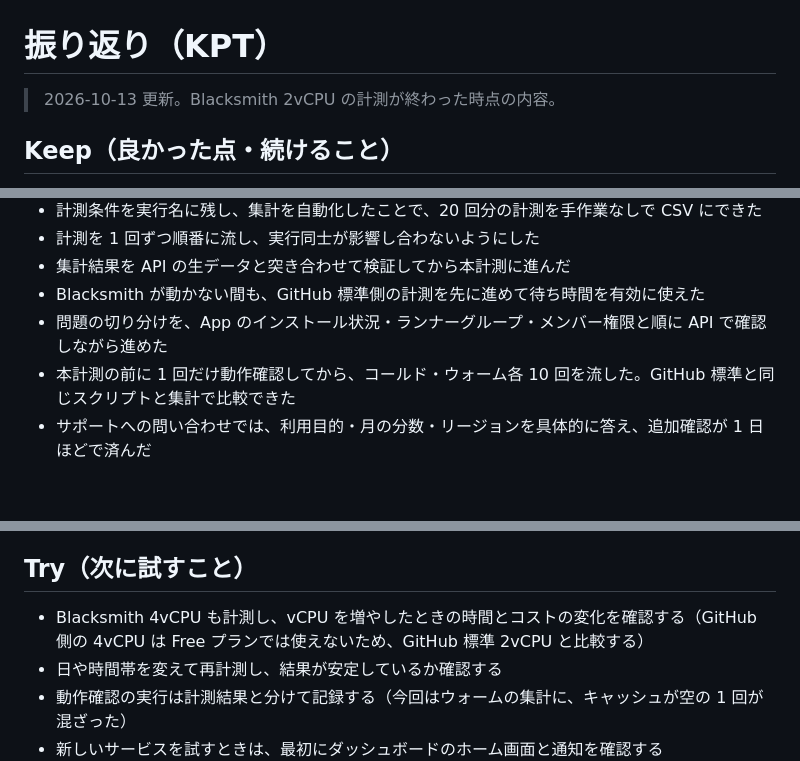
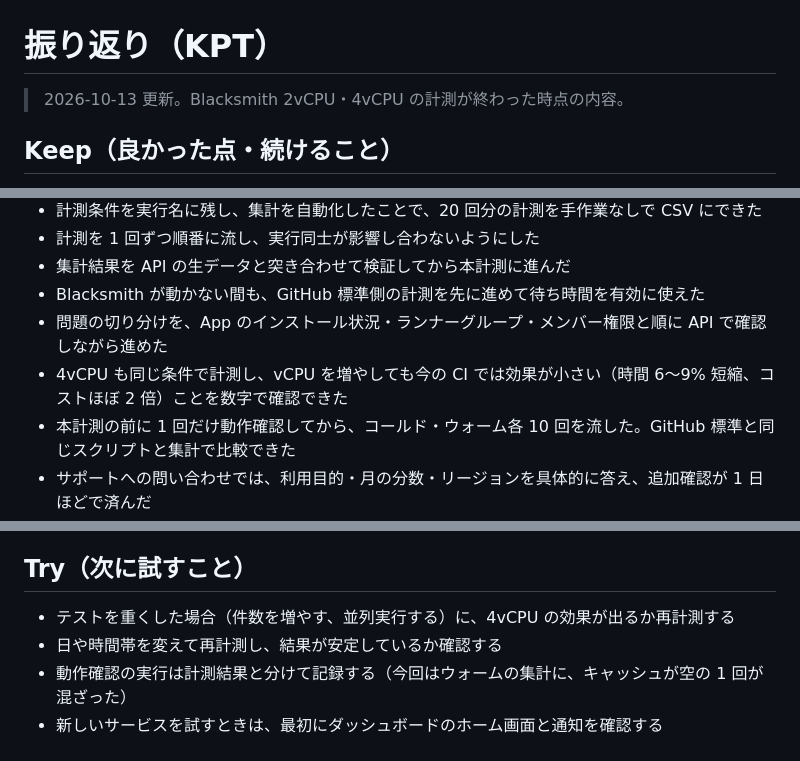
Before and after one commit to ueno-ci-lab/gha-runner-benchmark, a Markdown page: docs/notion/06_振り返り_KPT.md, 3 parts joined by grey strips. Rendered like a GitHub page; blank space fills up the shorter version.

```diff
--- a/docs/notion/06_振り返り_KPT.md
+++ b/docs/notion/06_振り返り_KPT.md
@@ -1,6 +1,6 @@
 # 振り返り（KPT）
 
-> 2026-10-13 更新。Blacksmith 2vCPU の計測が終わった時点の内容。
+> 2026-10-13 更新。Blacksmith 2vCPU・4vCPU の計測が終わった時点の内容。
 
 ## Keep（良かった点・続けること）
 
@@ -13,6 +13,7 @@
 - 集計結果を API の生データと突き合わせて検証してから本計測に進んだ
 - Blacksmith が動かない間も、GitHub 標準側の計測を先に進めて待ち時間を有効に使えた
 - 問題の切り分けを、App のインストール状況・ランナーグループ・メンバー権限と順に API で確認しながら進めた
+- 4vCPU も同じ条件で計測し、vCPU を増やしても今の CI では効果が小さい（時間 6〜9% 短縮、コストほぼ 2 倍）ことを数字で確認できた
 - 本計測の前に 1 回だけ動作確認してから、コールド・ウォーム各 10 回を流した。GitHub 標準と同じスクリプトと集計で比較できた
 - サポートへの問い合わせでは、利用目的・月の分数・リージョンを具体的に答え、追加確認が 1 日ほどで済んだ
 
@@ -30,7 +31,7 @@
 
 ## Try（次に試すこと）
 
-- Blacksmith 4vCPU も計測し、vCPU を増やしたときの時間とコストの変化を確認する（GitHub 側の 4vCPU は Free プランでは使えないため、GitHub 標準 2vCPU と比較する）
+- テストを重くした場合（件数を増やす、並列実行する）に、4vCPU の効果が出るか再計測する
 - 日や時間帯を変えて再計測し、結果が安定しているか確認する
 - 動作確認の実行は計測結果と分けて記録する（今回はウォームの集計に、キャッシュが空の 1 回が混ざった）
 - 新しいサービスを試すときは、最初にダッシュボードのホーム画面と通知を確認する
```
Also changed, not shown: docs/notion/05_計測結果_データベース項目.md (+33 -0 lines).
